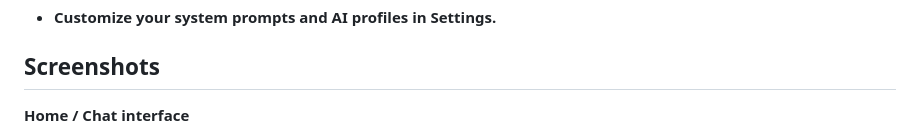
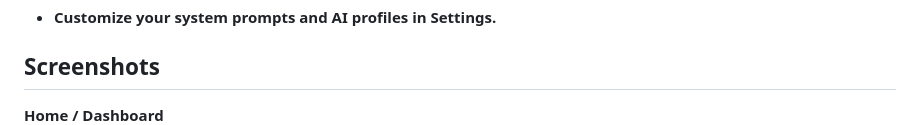
Before and after one commit to simondvlm/ai-chatbot-ollama, a Markdown page: readme.md, the part around the change. GitHub-like rendering.

Commit message:
Update README with project details and usage

```diff
--- a/readme.md
+++ b/readme.md
@@ -145,7 +145,7 @@ $pdo = new PDO($dsn, $user, $pass, $options);
 
 ## Screenshots
 
-**Home / Chat interface**
+**Home / Dashboard**
 ![Home](assets/Screenshots/dashboard.png)
 
 **Login Page**
```
